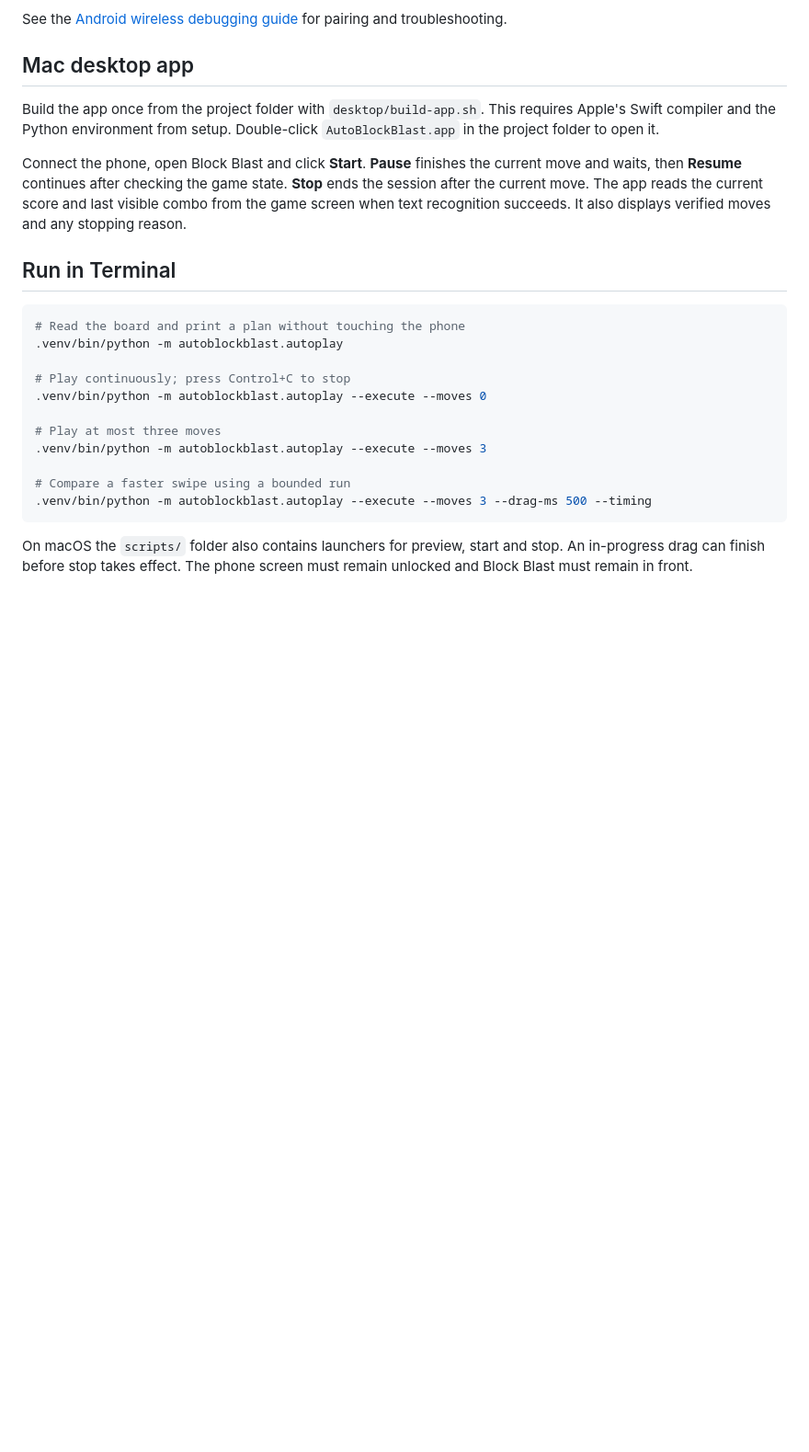
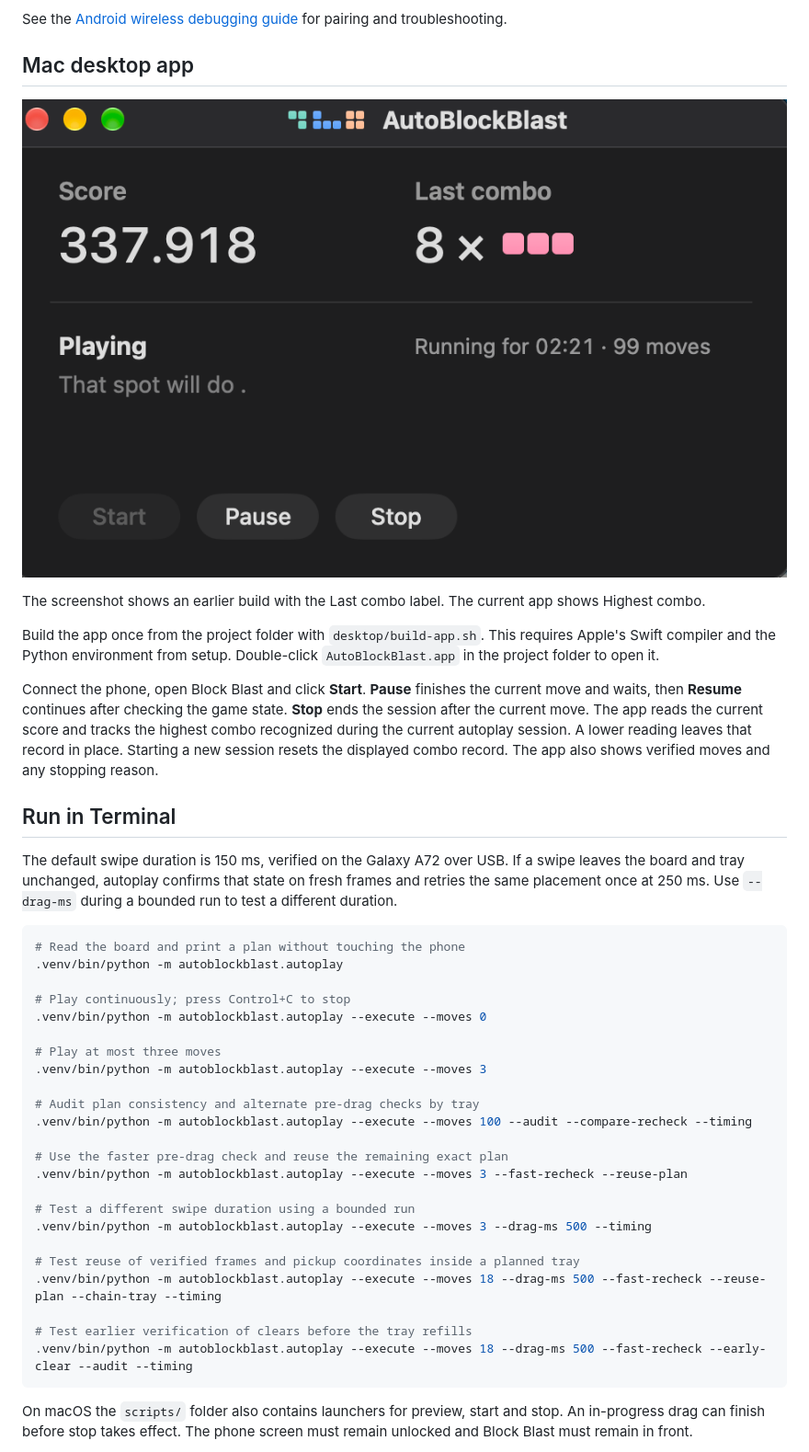
Before and after one commit to BagusKrishna/AutoBlockBlast, a Markdown page: README.md, the part around one of its changes. Shown at 92% size. GitHub-like rendering; pictures changed too: docs/media/desktop-preview.png (added); blank space fills up the shorter version.

Commit message:
Release faster autoplay and redesigned desktop app

````diff
--- a/README.md
+++ b/README.md
@@ -62,11 +62,17 @@ See the [Android wireless debugging guide](https://developer.android.com/tools/a
 
 ## Mac desktop app
 
+![AutoBlockBlast desktop app while playing](docs/media/desktop-preview.png)
+
+The screenshot shows an earlier build with the Last combo label. The current app shows Highest combo.
+
 Build the app once from the project folder with `desktop/build-app.sh`. This requires Apple's Swift compiler and the Python environment from setup. Double-click `AutoBlockBlast.app` in the project folder to open it.
 
-Connect the phone, open Block Blast and click **Start**. **Pause** finishes the current move and waits, then **Resume** continues after checking the game state. **Stop** ends the session after the current move. The app reads the current score and last visible combo from the game screen when text recognition succeeds. It also displays verified moves and any stopping reason.
+Connect the phone, open Block Blast and click **Start**. **Pause** finishes the current move and waits, then **Resume** continues after checking the game state. **Stop** ends the session after the current move. The app reads the current score and tracks the highest combo recognized during the current autoplay session. A lower reading leaves that record in place. Starting a new session resets the displayed combo record. The app also shows verified moves and any stopping reason.
 
 ## Run in Terminal
+
+The default swipe duration is 150 ms, verified on the Galaxy A72 over USB. If a swipe leaves the board and tray unchanged, autoplay confirms that state on fresh frames and retries the same placement once at 250 ms. Use `--drag-ms` during a bounded run to test a different duration.
 
 ```bash
 # Read the board and print a plan without touching the phone
@@ -78,8 +84,20 @@ Connect the phone, open Block Blast and click **Start**. **Pause** finishes the
 # Play at most three moves
 .venv/bin/python -m autoblockblast.autoplay --execute --moves 3
 
-# Compare a faster swipe using a bounded run
+# Audit plan consistency and alternate pre-drag checks by tray
+.venv/bin/python -m autoblockblast.autoplay --execute --moves 100 --audit --compare-recheck --timing
+
+# Use the faster pre-drag check and reuse the remaining exact plan
+.venv/bin/python -m autoblockblast.autoplay --execute --moves 3 --fast-recheck --reuse-plan
+
+# Test a different swipe duration using a bounded run
 .venv/bin/python -m autoblockblast.autoplay --execute --moves 3 --drag-ms 500 --timing
+
+# Test reuse of verified frames and pickup coordinates inside a planned tray
+.venv/bin/python -m autoblockblast.autoplay --execute --moves 18 --drag-ms 500 --fast-recheck --reuse-plan --chain-tray --timing
+
+# Test earlier verification of clears before the tray refills
+.venv/bin/python -m autoblockblast.autoplay --execute --moves 18 --drag-ms 500 --fast-recheck --early-clear --audit --timing
 ```
 
 On macOS the `scripts/` folder also contains launchers for preview, start and stop. An in-progress drag can finish before stop takes effect. The phone screen must remain unlocked and Block Blast must remain in front.
````
Also changed, not shown: other parts of README.md (+4 -0 lines), 7 other files.
